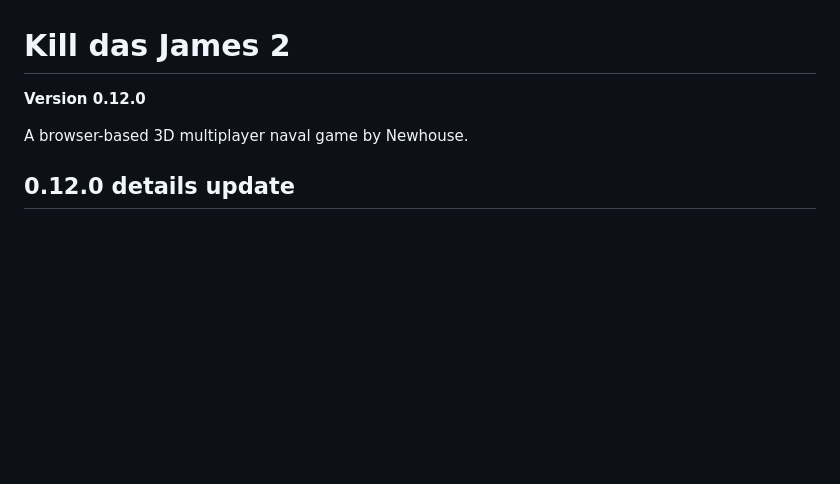
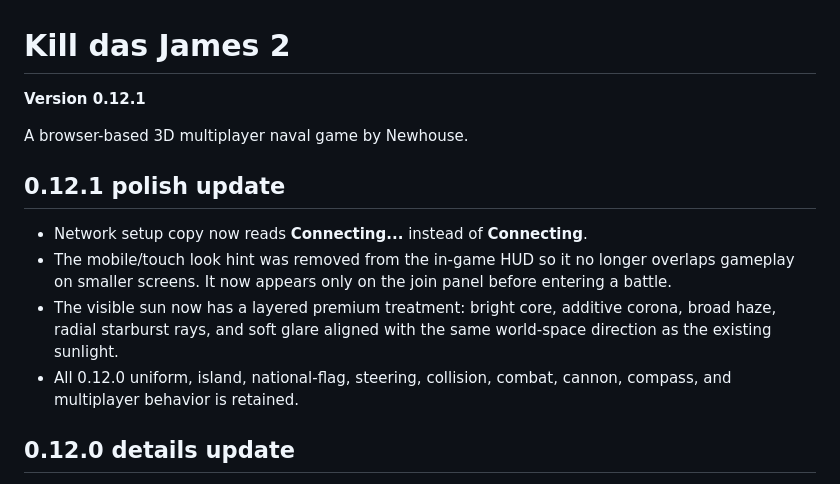
Before and after one commit to newhousegroup/kdj2, a Markdown page: README.md, the part around the change. Drawn GitHub-style; blank space fills up the shorter version.

Commit message:
Document KDJs 0.12.1 polish update

```diff
--- a/README.md
+++ b/README.md
@@ -1,8 +1,15 @@
 # Kill das James 2
 
-**Version 0.12.0**
+**Version 0.12.1**
 
 A browser-based 3D multiplayer naval game by Newhouse.
+
+## 0.12.1 polish update
+
+- Network setup copy now reads **Connecting...** instead of **Connecting**.
+- The mobile/touch look hint was removed from the in-game HUD so it no longer overlaps gameplay on smaller screens. It now appears only on the join panel before entering a battle.
+- The visible sun now has a layered premium treatment: bright core, additive corona, broad haze, radial starburst rays, and soft glare aligned with the same world-space direction as the existing sunlight.
+- All 0.12.0 uniform, island, national-flag, steering, collision, combat, cannon, compass, and multiplayer behavior is retained.
 
 ## 0.12.0 details update
 
```
